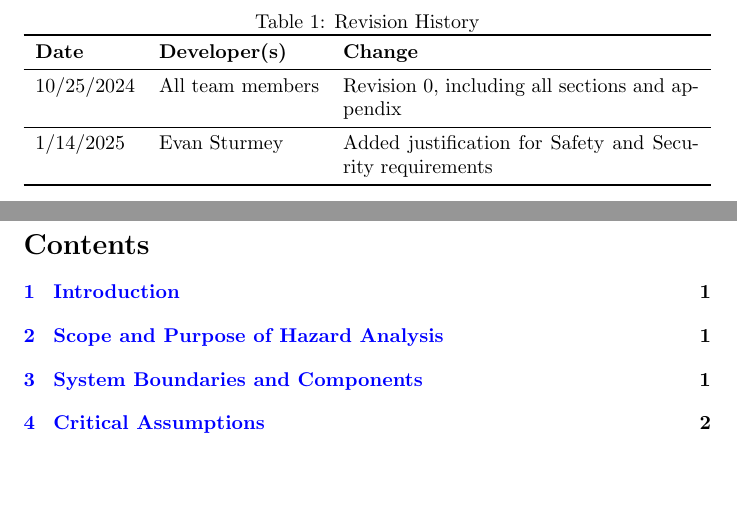
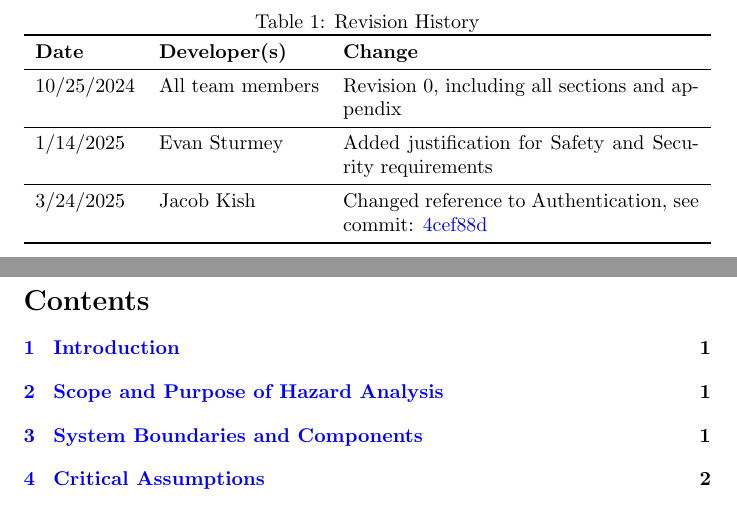
Before and after one commit to ausbennett/mes-finance-platform, a LaTeX document (docs/HazardAnalysis/HazardAnalysis.tex): two parts of pages 2 and 3 of 13, joined at a grey line, cut so that both start at the same text, the shorter picture padded with empty space. Compiled offline with pdfLaTeX.

Commit message:
Updated version histories

```diff
--- a/docs/HazardAnalysis/HazardAnalysis.tex
+++ b/docs/HazardAnalysis/HazardAnalysis.tex
@@ -45,6 +45,8 @@
 10/25/2024 & All team members & Revision 0, including all sections and appendix\\
 \midrule
 1/14/2025 & Evan Sturmey & Added justification for Safety and Security requirements\\
+\midrule
+3/24/2025 & Jacob Kish & Changed reference to Authentication, see commit: \href{https://github.com/ausbennett/mes-finance-platform/commit/4cef88de4d7c2a664fa8e2395804251c0a6baeb4}{4cef88d}\\
 
 \bottomrule
 \end{tabularx}
```
Also changed, not shown: docs/Design/SoftArchitecture/MG.tex (+1 -0 lines), docs/Design/SoftDetailedDes/MIS.tex (+1 -0 lines), docs/VnVReport/VnVReport.tex (+1 -0 lines).
